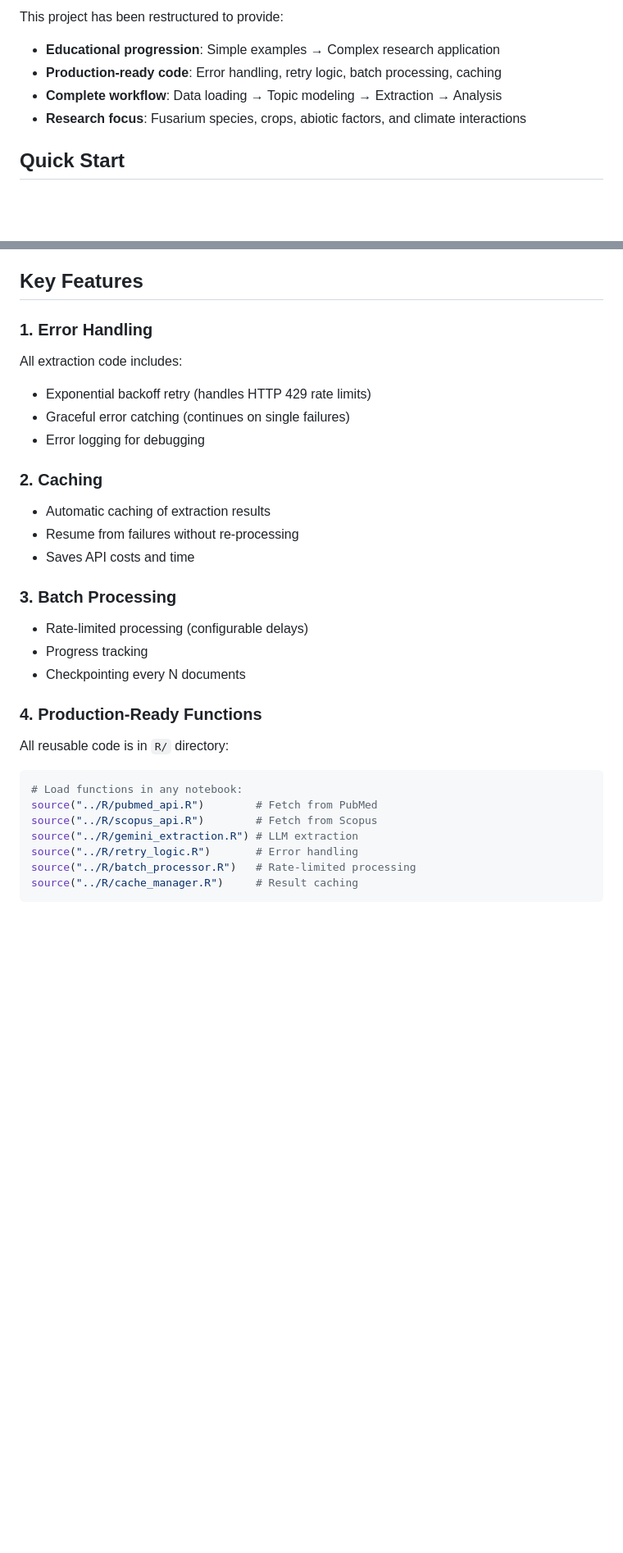
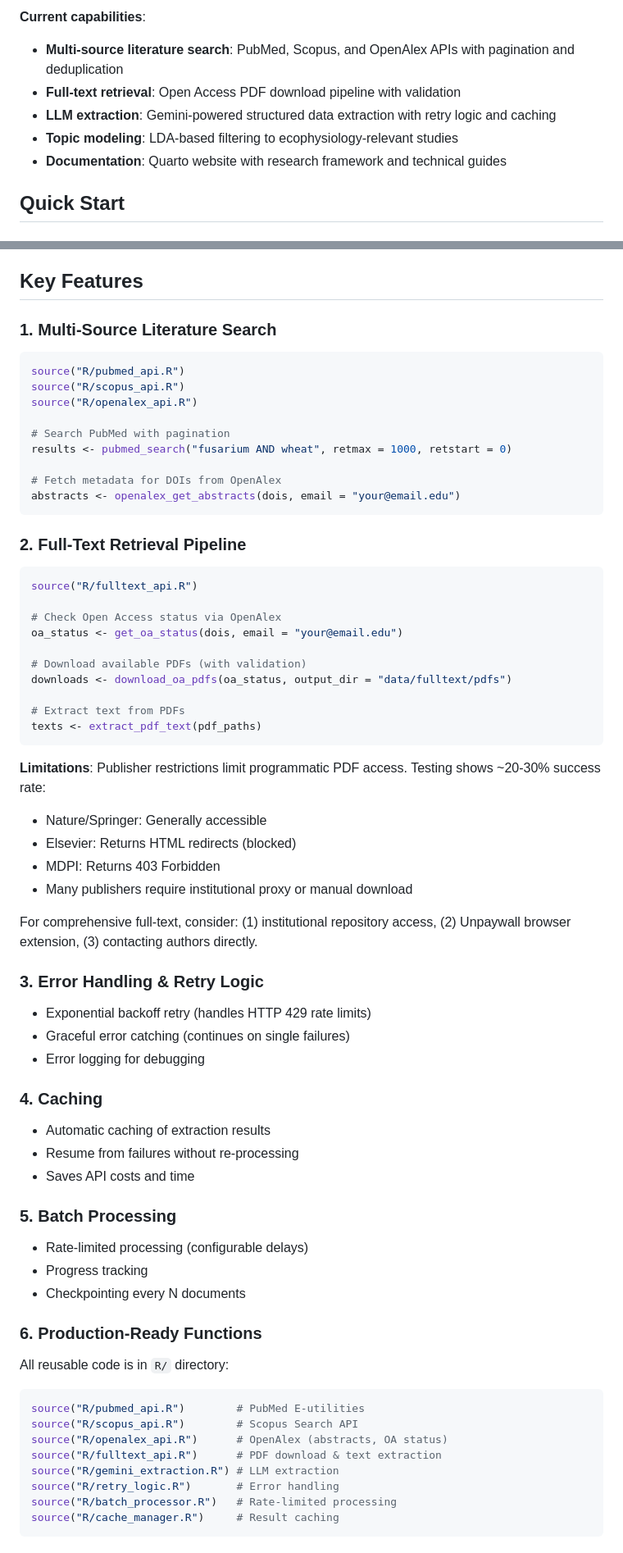
Before and after one commit to mladencucakSYN/2025_fhb_llm_extraction, a Markdown page: README.md, 2 parts joined by grey strips. Shown at 82% size. Drawn GitHub-style; blank space fills up the shorter version.

````diff
--- a/README.md
+++ b/README.md
@@ -8,9 +8,10 @@ This R project demonstrates LLM-assisted extraction of structured information fr
 
-This project has been restructured to provide:
-- **Educational progression**: Simple examples → Complex research application
-- **Production-ready code**: Error handling, retry logic, batch processing, caching
-- **Complete workflow**: Data loading → Topic modeling → Extraction → Analysis
-- **Research focus**: Fusarium species, crops, abiotic factors, and climate interactions
+**Current capabilities**:
+- **Multi-source literature search**: PubMed, Scopus, and OpenAlex APIs with pagination and deduplication
+- **Full-text retrieval**: Open Access PDF download pipeline with validation
+- **LLM extraction**: Gemini-powered structured data extraction with retry logic and caching
+- **Topic modeling**: LDA-based filtering to ecophysiology-relevant studies
+- **Documentation**: Quarto website with research framework and technical guides
 
 ## Quick Start
 
@@ -201,30 +218,65 @@ Assess quality and perform research analysis.
 
 ## Key Features
 
-### 1. Error Handling
-All extraction code includes:
+### 1. Multi-Source Literature Search
+```r
+source("R/pubmed_api.R")
+source("R/scopus_api.R")
+source("R/openalex_api.R")
+
+# Search PubMed with pagination
+results <- pubmed_search("fusarium AND wheat", retmax = 1000, retstart = 0)
+
+# Fetch metadata for DOIs from OpenAlex
+abstracts <- openalex_get_abstracts(dois, email = "your@email.edu")
+```
+
+### 2. Full-Text Retrieval Pipeline
+```r
+source("R/fulltext_api.R")
+
+# Check Open Access status via OpenAlex
+oa_status <- get_oa_status(dois, email = "your@email.edu")
+
+# Download available PDFs (with validation)
+downloads <- download_oa_pdfs(oa_status, output_dir = "data/fulltext/pdfs")
+
+# Extract text from PDFs
+texts <- extract_pdf_text(pdf_paths)
+```
+
+**Limitations**: Publisher restrictions limit programmatic PDF access. Testing shows ~20-30% success rate:
+- Nature/Springer: Generally accessible
+- Elsevier: Returns HTML redirects (blocked)
+- MDPI: Returns 403 Forbidden
+- Many publishers require institutional proxy or manual download
+
+For comprehensive full-text, consider: (1) institutional repository access, (2) Unpaywall browser extension, (3) contacting authors directly.
+
+### 3. Error Handling & Retry Logic
 - Exponential backoff retry (handles HTTP 429 rate limits)
 - Graceful error catching (continues on single failures)
 - Error logging for debugging
 
-### 2. Caching
+### 4. Caching
 - Automatic caching of extraction results
 - Resume from failures without re-processing
 - Saves API costs and time
 
-### 3. Batch Processing
+### 5. Batch Processing
 - Rate-limited processing (configurable delays)
 - Progress tracking
 - Checkpointing every N documents
 
-### 4. Production-Ready Functions
+### 6. Production-Ready Functions
 All reusable code is in `R/` directory:
 ```r
-# Load functions in any notebook:
-source("../R/pubmed_api.R")        # Fetch from PubMed
-source("../R/scopus_api.R")        # Fetch from Scopus
-source("../R/gemini_extraction.R") # LLM extraction
-source("../R/retry_logic.R")       # Error handling
-source("../R/batch_processor.R")   # Rate-limited processing
-source("../R/cache_manager.R")     # Result caching
+source("R/pubmed_api.R")        # PubMed E-utilities
+source("R/scopus_api.R")        # Scopus Search API
+source("R/openalex_api.R")      # OpenAlex (abstracts, OA status)
+source("R/fulltext_api.R")      # PDF download & text extraction
+source("R/gemini_extraction.R") # LLM extraction
+source("R/retry_logic.R")       # Error handling
+source("R/batch_processor.R")   # Rate-limited processing
+source("R/cache_manager.R")     # Result caching
 ```
````
Also changed, not shown: other parts of README.md (+82 -95 lines).
